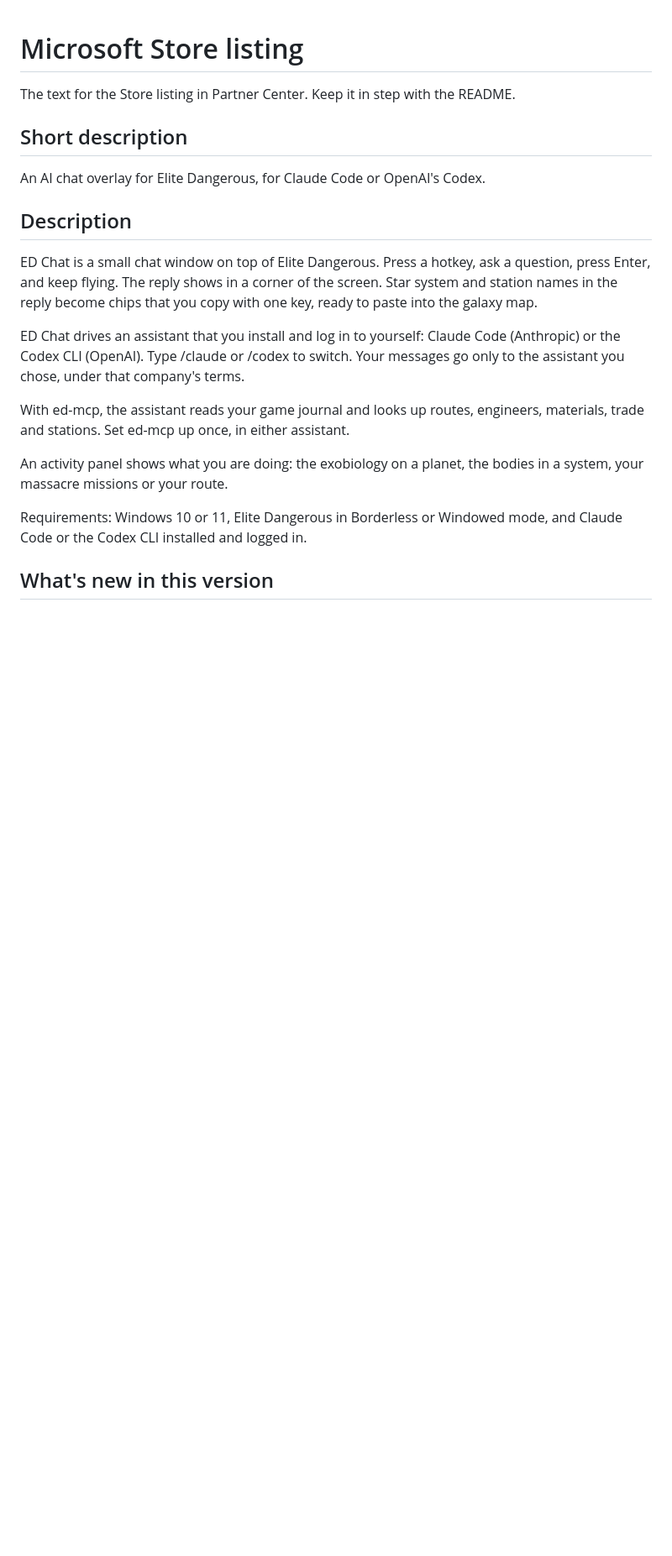
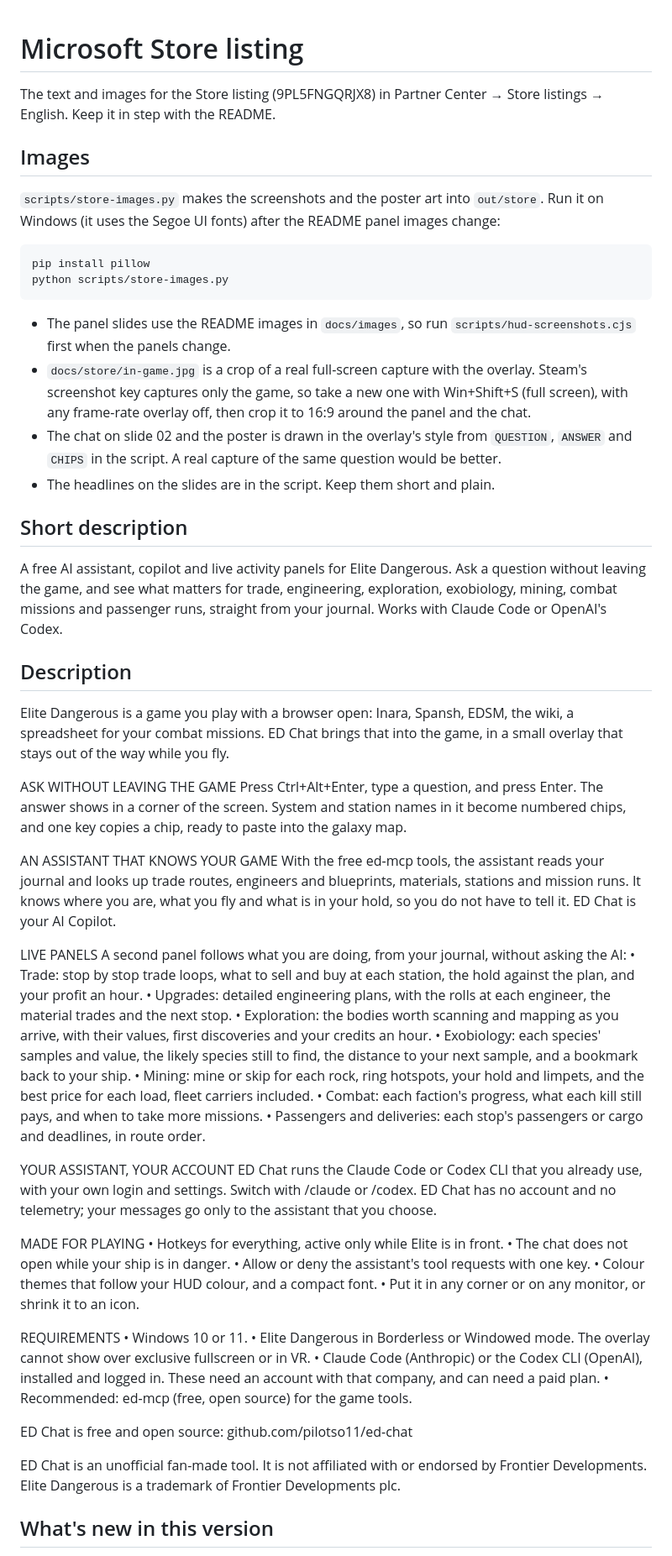
Before and after one commit to pilotso11/ed-chat, a Markdown page: docs/store-listing.md, the part around one of its changes. Shown at 84% size. Drawn GitHub-style; blank space fills up the shorter version.

````diff
--- a/docs/store-listing.md
+++ b/docs/store-listing.md
@@ -1,30 +1,91 @@
 # Microsoft Store listing
 
-The text for the Store listing in Partner Center. Keep it in step with the README.
+The text and images for the Store listing (9PL5FNGQRJX8) in Partner Center → Store
+listings → English. Keep it in step with the README.
+
+## Images
+
+`scripts/store-images.py` makes the screenshots and the poster art into `out/store`. Run it
+on Windows (it uses the Segoe UI fonts) after the README panel images change:
+
+```
+pip install pillow
+python scripts/store-images.py
+```
+
+- The panel slides use the README images in `docs/images`, so run
+  `scripts/hud-screenshots.cjs` first when the panels change.
+- `docs/store/in-game.jpg` is a crop of a real full-screen capture with the overlay. Steam's
+  screenshot key captures only the game, so take a new one with Win+Shift+S (full screen),
+  with any frame-rate overlay off, then crop it to 16:9 around the panel and the chat.
+- The chat on slide 02 and the poster is drawn in the overlay's style from `QUESTION`,
+  `ANSWER` and `CHIPS` in the script. A real capture of the same question would be better.
+- The headlines on the slides are in the script. Keep them short and plain.
 
 ## Short description
 
-An AI chat overlay for Elite Dangerous, for Claude Code or OpenAI's Codex.
+A free AI assistant, copilot and live activity panels for Elite Dangerous. Ask a question without
+leaving the game, and see what matters for trade, engineering, exploration, exobiology,
+mining, combat missions and passenger runs, straight from your journal. Works with Claude
+Code or OpenAI's Codex.
 
 ## Description
 
-ED Chat is a small chat window on top of Elite Dangerous. Press a hotkey, ask a
-question, press Enter, and keep flying. The reply shows in a corner of the screen.
-Star system and station names in the reply become chips that you copy with one key,
-ready to paste into the galaxy map.
+Elite Dangerous is a game you play with a browser open: Inara, Spansh, EDSM, the wiki, a
+spreadsheet for your combat missions. ED Chat brings that into the game, in a small overlay
+that stays out of the way while you fly.
 
-ED Chat drives an assistant that you install and log in to yourself: Claude Code
-(Anthropic) or the Codex CLI (OpenAI). Type /claude or /codex to switch. Your
-messages go only to the assistant you chose, under that company's terms.
+ASK WITHOUT LEAVING THE GAME
+Press Ctrl+Alt+Enter, type a question, and press Enter. The answer shows in a corner of
+the screen. System and station names in it become numbered chips, and one key copies a
+chip, ready to paste into the galaxy map.
 
-With ed-mcp, the assistant reads your game journal and looks up routes, engineers,
-materials, trade and stations. Set ed-mcp up once, in either assistant.
+AN ASSISTANT THAT KNOWS YOUR GAME
+With the free ed-mcp tools, the assistant reads your journal and looks up trade routes,
+engineers and blueprints, materials, stations and mission runs. It knows where you are,
+what you fly and what is in your hold, so you do not have to tell it. ED Chat is your AI Copilot.
 
-An activity panel shows what you are doing: the exobiology on a planet, the bodies
-in a system, your massacre missions or your route.
+LIVE PANELS
+A second panel follows what you are doing, from your journal, without asking the AI:
+• Trade: stop by stop trade loops, what to sell and buy at each station, the hold against
+  the plan, and your profit an hour.
+• Upgrades: detailed engineering plans, with the rolls at each engineer, the material
+  trades and the next stop.
+• Exploration: the bodies worth scanning and mapping as you arrive, with their values,
+  first discoveries and your credits an hour.
+• Exobiology: each species' samples and value, the likely species still to find, the
+  distance to your next sample, and a bookmark back to your ship.
+• Mining: mine or skip for each rock, ring hotspots, your hold and limpets, and the best
+  price for each load, fleet carriers included.
+• Combat: each faction's progress, what each kill still pays, and when to take more
+  missions.
+• Passengers and deliveries: each stop's passengers or cargo and deadlines, in route
+  order.
 
-Requirements: Windows 10 or 11, Elite Dangerous in Borderless or Windowed mode, and
-Claude Code or the Codex CLI installed and logged in.
+YOUR ASSISTANT, YOUR ACCOUNT
+ED Chat runs the Claude Code or Codex CLI that you already use, with your own login and
+settings. Switch with /claude or /codex. ED Chat has no account and no telemetry; your
+messages go only to the assistant that you choose.
+
+MADE FOR PLAYING
+• Hotkeys for everything, active only while Elite is in front.
+• The chat does not open while your ship is in danger.
+• Allow or deny the assistant's tool requests with one key.
+• Colour themes that follow your HUD colour, and a compact font.
+• Put it in any corner or on any monitor, or shrink it to an icon.
+
+REQUIREMENTS
+• Windows 10 or 11.
+• Elite Dangerous in Borderless or Windowed mode. The overlay cannot show over exclusive
+  fullscreen or in VR.
+• Claude Code (Anthropic) or the Codex CLI (OpenAI), installed and logged in. These need
+  an account with that company, and can need a paid plan.
+• Recommended: ed-mcp (free, open source) for the game tools.
+
+ED Chat is free and open source: github.com/pilotso11/ed-chat
+
+ED Chat is an unofficial fan-made tool. It is not affiliated with or endorsed by Frontier
+Developments. Elite Dangerous is a trademark of Frontier Developments plc.
 
 ## What's new in this version
 
````
Also changed, not shown: other parts of docs/store-listing.md (+48 -3 lines), docs/store/in-game.jpg (added), 1 other file.
